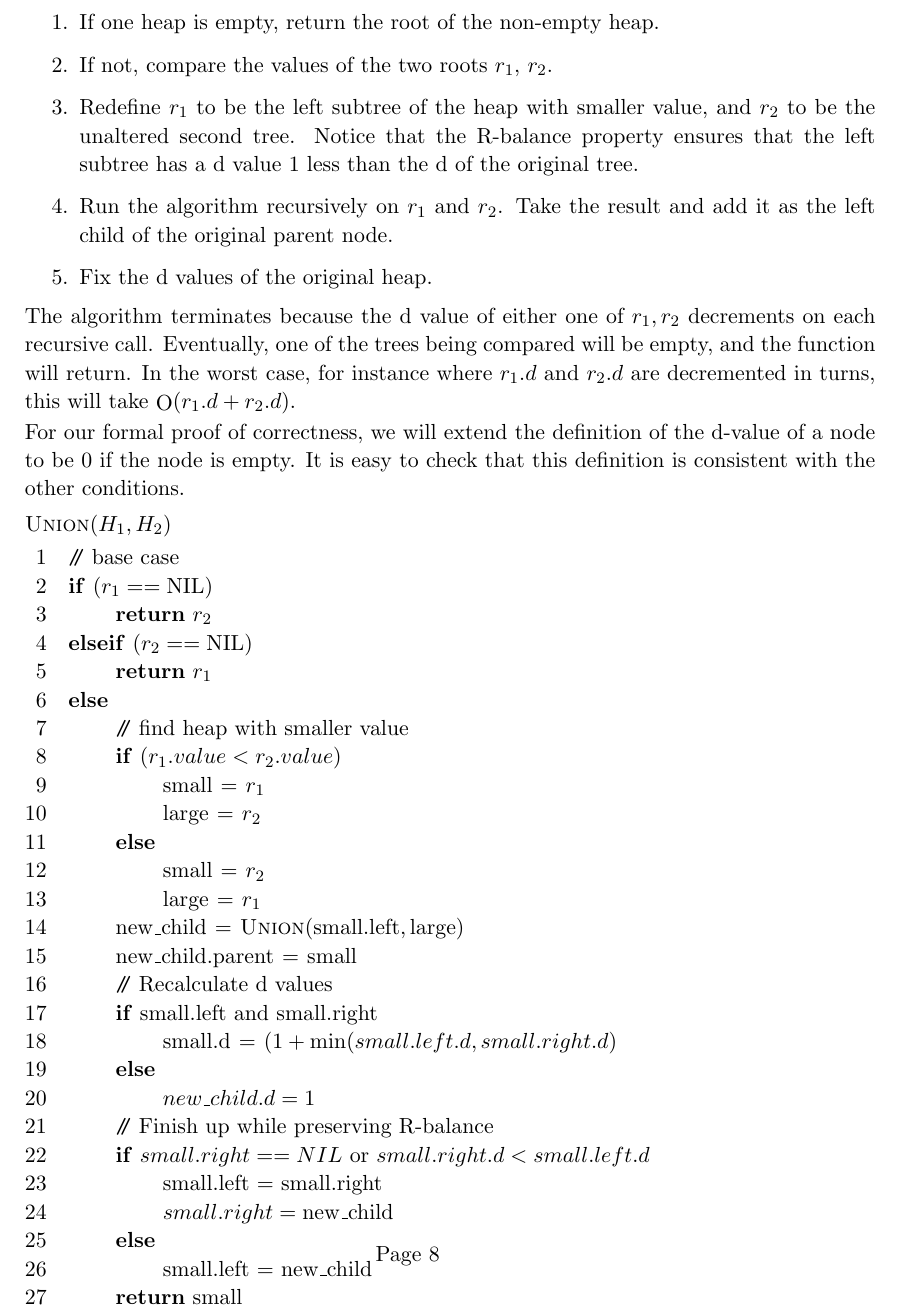
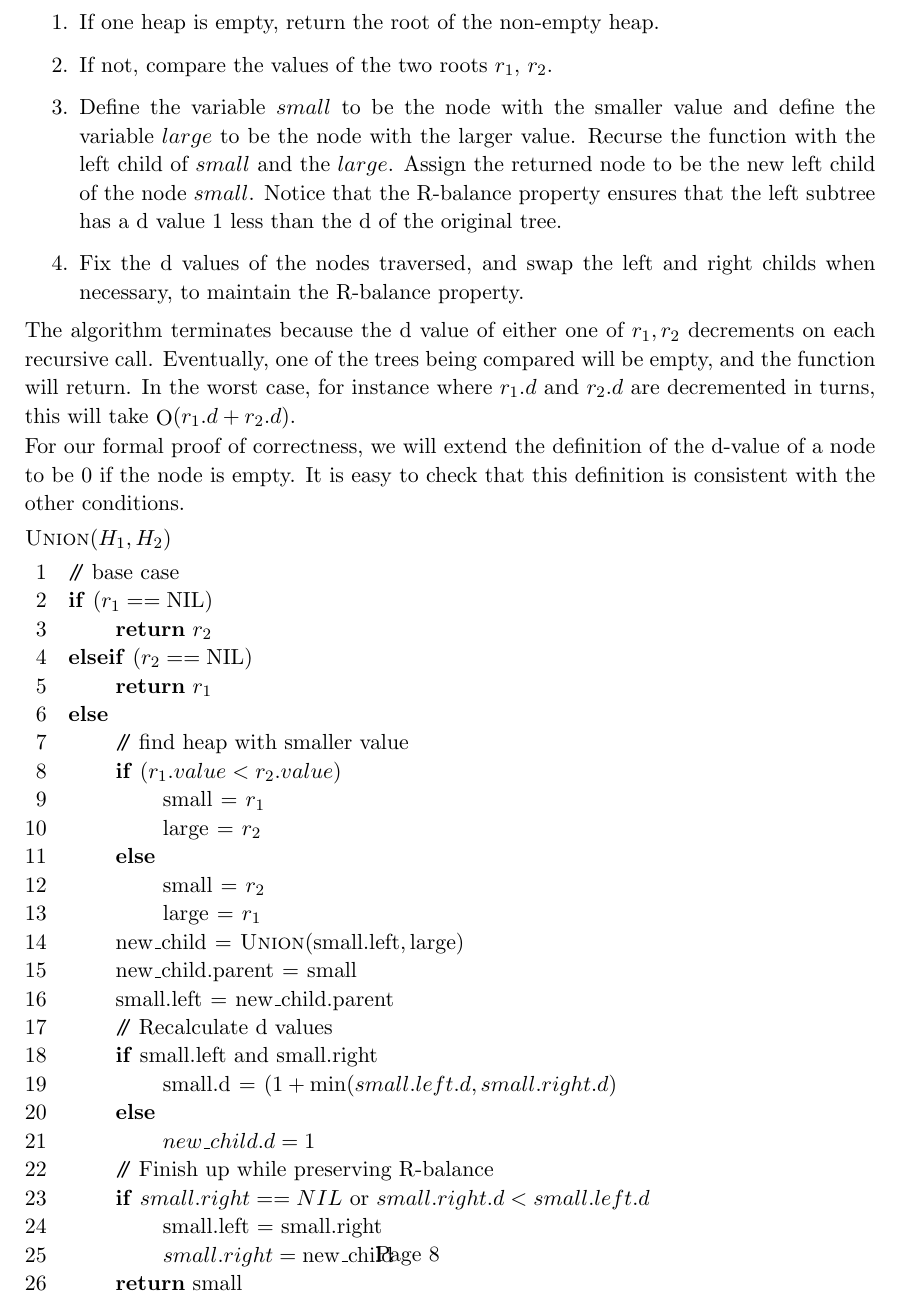
Before and after one commit to wwwaldo/265-a1, a LaTeX problem sheet (csc265-a1-clrs-format.tex): part of page 8 of 11, cut so that both start at the same text. Compiled offline with pdfLaTeX.

Commit message:
resolved: assigning new leftchild

```diff
--- a/csc265-a1-clrs-format.tex
+++ b/csc265-a1-clrs-format.tex
@@ -495,9 +495,9 @@ Our implementation of $\proc{Union}(H_1,H_2)$ works by recursive comparison, and
 \begin{enumerate}
 \item If one heap is empty, return the root of the non-empty heap.
 \item If not, compare the values of the two roots $r_1$, $r_2$.
-\item Redefine $r_1$ to be the left subtree of the heap with smaller value, and $r_2$ to be the unaltered second tree. Notice that the R-balance property ensures that the left subtree has a d value 1 less than the d of the original tree.
-\item Run the algorithm recursively on $r_1$ and $r_2$. Take the result and add it as the left child of the original parent node.
-\item Fix the d values of the original heap.
+\item Define the variable $small$ to be the node with the smaller value and define the variable $large$ to be the node with the larger value. Recurse the function with the left child of $small$ and the $large$. Assign the returned node to be the new left child of the node $small$. Notice that the R-balance property ensures that the left subtree has a d value 1 less than the d of the original tree.
+\item Fix the d values of the nodes traversed, and swap the left and right childs when necessary, to maintain the R-balance property.
+
 \end{enumerate}
 The algorithm terminates because the d value of either one of $r_1, r_2$ decrements on each recursive call. Eventually, one of the trees being compared will be empty, and the function will return. In the worst case, for instance where $r_1.d$ and $r_2.d$ are decremented in turns, this will take $\func{O}(r_1 .d + r_2 .d)$.
 
@@ -532,6 +532,7 @@ For our formal proof of correctness, we will extend the definition of the d-valu
 % fixing parent
 
 \li $\func{new\_child.parent} \gets \func{small}$
+\li $\func{small.left} \gets \func{new\_child.parent}$
 
 \li \Comment Recalculate d values
 % recalculating d values
@@ -546,8 +547,9 @@ For our formal proof of correctness, we will extend the definition of the d-valu
 \li \If $small.right == NIL$ or $small.right.d < small.left.d$   \Then
 \li     small.left = small.right
 \li     $small.right = \func{new\_child}$
-\li \Else
-\li     small.left = $\func{new\_child}$
+% Not necessary for "else"
+% \li \Else
+% \li     small.left = $\func{new\_child}$
         \End
 
 \li 	\Return $\func{small}$
```
Also changed, not shown: csc265-a1-clrs-format.tex (6 more changed lines).
